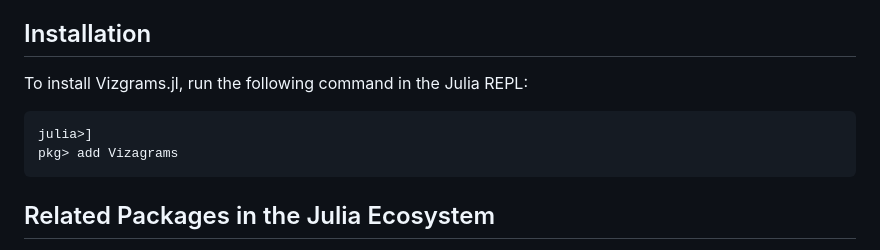
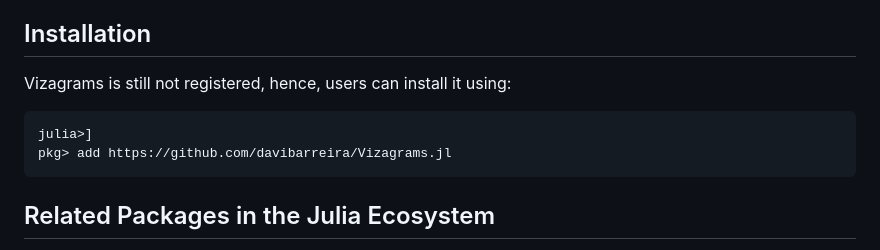
Before and after one commit to davibarreira/Vizagrams.jl, a Markdown page: README.md, the part around the change. Drawn GitHub-style.

Commit message:
:memo: Modifying installation instructions until package is registered.

````diff
--- a/README.md
+++ b/README.md
@@ -125,10 +125,11 @@ Check the documentation for a more thorough exposition.
 
 ## Installation
 
-To install Vizgrams.jl, run the following command in the Julia REPL:
+Vizagrams is still not registered, hence, users can install it using:
+<!-- To install Vizgrams.jl, run the following command in the Julia REPL: -->
 ```julia
 julia>]
-pkg> add Vizagrams
+pkg> add https://github.com/davibarreira/Vizagrams.jl
 ```
 
 ## Related Packages in the Julia Ecosystem
````
